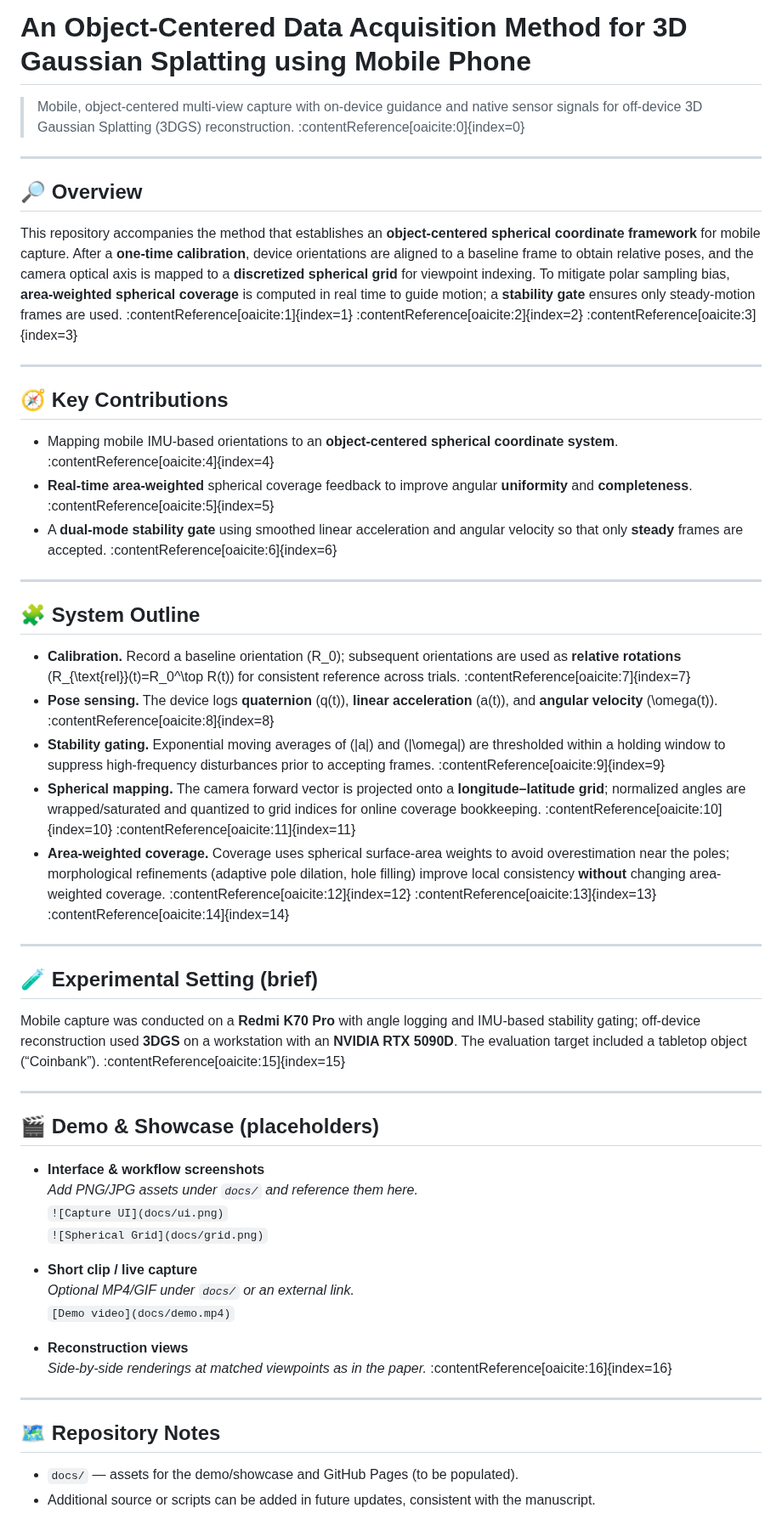
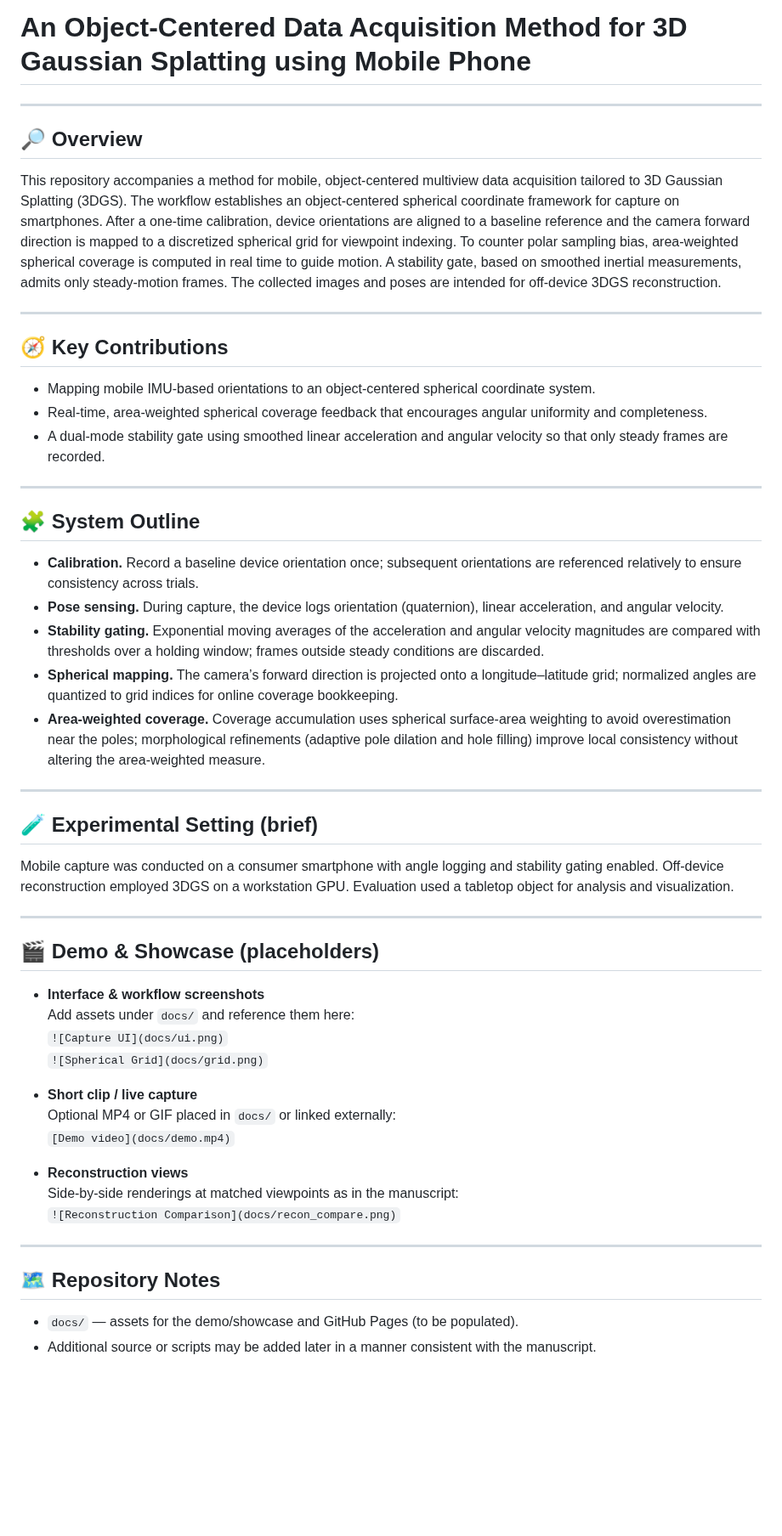
Before and after one commit to zyz-nwpu/An-Object-Centered-Data-Acquisition-Method-for-3D-Gaussian-Splatting-using-Mobile-Phone, a Markdown page: README.md, the part around the change. Shown at 85% size. GitHub-like rendering; blank space fills up the shorter version.

```diff
--- a/README.md
+++ b/README.md
@@ -1,51 +1,49 @@
 # An Object-Centered Data Acquisition Method for 3D Gaussian Splatting using Mobile Phone
-
-> Mobile, object-centered multi-view capture with on-device guidance and native sensor signals for off-device 3D Gaussian Splatting (3DGS) reconstruction. :contentReference[oaicite:0]{index=0}
 
 ---
 
 ## 🔎 Overview
-This repository accompanies the method that establishes an **object-centered spherical coordinate framework** for mobile capture. After a **one-time calibration**, device orientations are aligned to a baseline frame to obtain relative poses, and the camera optical axis is mapped to a **discretized spherical grid** for viewpoint indexing. To mitigate polar sampling bias, **area-weighted spherical coverage** is computed in real time to guide motion; a **stability gate** ensures only steady-motion frames are used. :contentReference[oaicite:1]{index=1} :contentReference[oaicite:2]{index=2} :contentReference[oaicite:3]{index=3}
+This repository accompanies a method for mobile, object-centered multiview data acquisition tailored to 3D Gaussian Splatting (3DGS). The workflow establishes an object-centered spherical coordinate framework for capture on smartphones. After a one-time calibration, device orientations are aligned to a baseline reference and the camera forward direction is mapped to a discretized spherical grid for viewpoint indexing. To counter polar sampling bias, area-weighted spherical coverage is computed in real time to guide motion. A stability gate, based on smoothed inertial measurements, admits only steady-motion frames. The collected images and poses are intended for off-device 3DGS reconstruction.
 
 ---
 
 ## 🧭 Key Contributions
-- Mapping mobile IMU-based orientations to an **object-centered spherical coordinate system**. :contentReference[oaicite:4]{index=4}
-- **Real-time area-weighted** spherical coverage feedback to improve angular **uniformity** and **completeness**. :contentReference[oaicite:5]{index=5}
-- A **dual-mode stability gate** using smoothed linear acceleration and angular velocity so that only **steady** frames are accepted. :contentReference[oaicite:6]{index=6}
+- Mapping mobile IMU-based orientations to an object-centered spherical coordinate system.
+- Real-time, area-weighted spherical coverage feedback that encourages angular uniformity and completeness.
+- A dual-mode stability gate using smoothed linear acceleration and angular velocity so that only steady frames are recorded.
 
 ---
 
 ## 🧩 System Outline
-- **Calibration.** Record a baseline orientation \(R_0\); subsequent orientations are used as **relative rotations** \(R_{\text{rel}}(t)=R_0^\top R(t)\) for consistent reference across trials. :contentReference[oaicite:7]{index=7}
-- **Pose sensing.** The device logs **quaternion** \(q(t)\), **linear acceleration** \(a(t)\), and **angular velocity** \(\omega(t)\). :contentReference[oaicite:8]{index=8}
-- **Stability gating.** Exponential moving averages of \(\|a\|\) and \(\|\omega\|\) are thresholded within a holding window to suppress high-frequency disturbances prior to accepting frames. :contentReference[oaicite:9]{index=9}
-- **Spherical mapping.** The camera forward vector is projected onto a **longitude–latitude grid**; normalized angles are wrapped/saturated and quantized to grid indices for online coverage bookkeeping. :contentReference[oaicite:10]{index=10} :contentReference[oaicite:11]{index=11}
-- **Area-weighted coverage.** Coverage uses spherical surface-area weights to avoid overestimation near the poles; morphological refinements (adaptive pole dilation, hole filling) improve local consistency **without** changing area-weighted coverage. :contentReference[oaicite:12]{index=12} :contentReference[oaicite:13]{index=13} :contentReference[oaicite:14]{index=14}
+- **Calibration.** Record a baseline device orientation once; subsequent orientations are referenced relatively to ensure consistency across trials.
+- **Pose sensing.** During capture, the device logs orientation (quaternion), linear acceleration, and angular velocity.
+- **Stability gating.** Exponential moving averages of the acceleration and angular velocity magnitudes are compared with thresholds over a holding window; frames outside steady conditions are discarded.
+- **Spherical mapping.** The camera’s forward direction is projected onto a longitude–latitude grid; normalized angles are quantized to grid indices for online coverage bookkeeping.
+- **Area-weighted coverage.** Coverage accumulation uses spherical surface-area weighting to avoid overestimation near the poles; morphological refinements (adaptive pole dilation and hole filling) improve local consistency without altering the area-weighted measure.
 
 ---
 
 ## 🧪 Experimental Setting (brief)
-Mobile capture was conducted on a **Redmi K70 Pro** with angle logging and IMU-based stability gating; off-device reconstruction used **3DGS** on a workstation with an **NVIDIA RTX 5090D**. The evaluation target included a tabletop object (“Coinbank”). :contentReference[oaicite:15]{index=15}
+Mobile capture was conducted on a consumer smartphone with angle logging and stability gating enabled. Off-device reconstruction employed 3DGS on a workstation GPU. Evaluation used a tabletop object for analysis and visualization.
 
 ---
 
 ## 🎬 Demo & Showcase (placeholders)
-
 - **Interface & workflow screenshots**
-  *Add PNG/JPG assets under `docs/` and reference them here.*
+  Add assets under `docs/` and reference them here:
   `![Capture UI](docs/ui.png)`
   `![Spherical Grid](docs/grid.png)`
 
 - **Short clip / live capture**
-  *Optional MP4/GIF under `docs/` or an external link.*
+  Optional MP4 or GIF placed in `docs/` or linked externally:
   `[Demo video](docs/demo.mp4)`
 
 - **Reconstruction views**
-  *Side-by-side renderings at matched viewpoints as in the paper.* :contentReference[oaicite:16]{index=16}
+  Side-by-side renderings at matched viewpoints as in the manuscript:
+  `![Reconstruction Comparison](docs/recon_compare.png)`
 
 ---
 
 ## 🗺️ Repository Notes
 - `docs/` — assets for the demo/showcase and GitHub Pages (to be populated).
-- Additional source or scripts can be added in future updates, consistent with the manuscript.
+- Additional source or scripts may be added later in a manner consistent with the manuscript.
```
